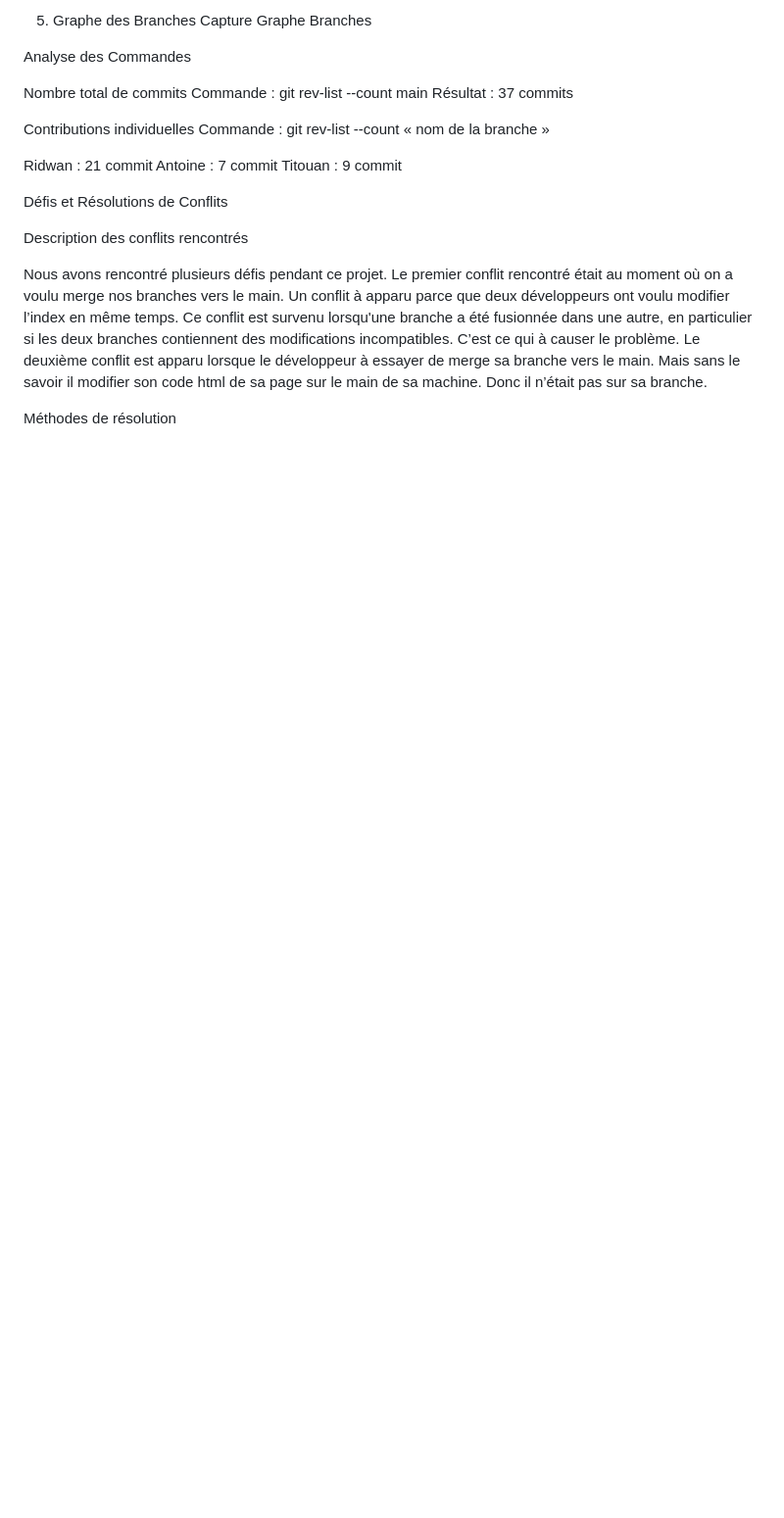
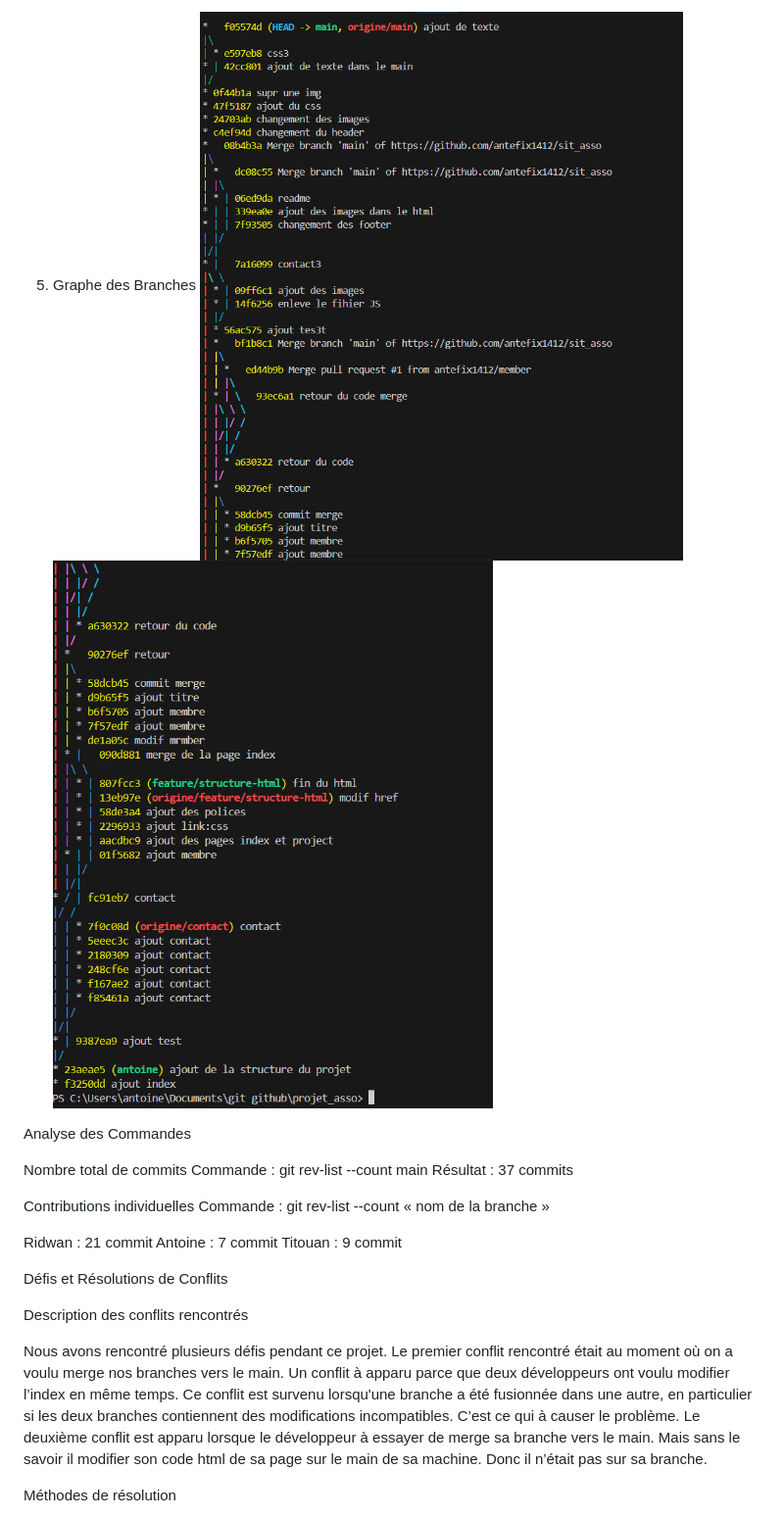
Before and after one commit to antefix1412/sit_asso, a Markdown page: README.md, the part around the change printed below. Shown: that part at 98% size. GitHub-like rendering; pictures changed too: img/graphebranches.png (added), img/graphebranches2.png (added); blank space fills up the shorter version.

```diff
--- a/README.md
+++ b/README.md
@@ -22,6 +22,8 @@ Capture Status Git
 
 5. Graphe des Branches
-Capture Graphe Branches
+![alt text](/img/graphebranches.png)
+![alt text](/img/graphebranches2.png)
+
 
 Analyse des Commandes
 
```
Also changed, not shown: other parts of README.md (+4 -4 lines), img/commits.png (added), img/gestionbranches1.png (added).
